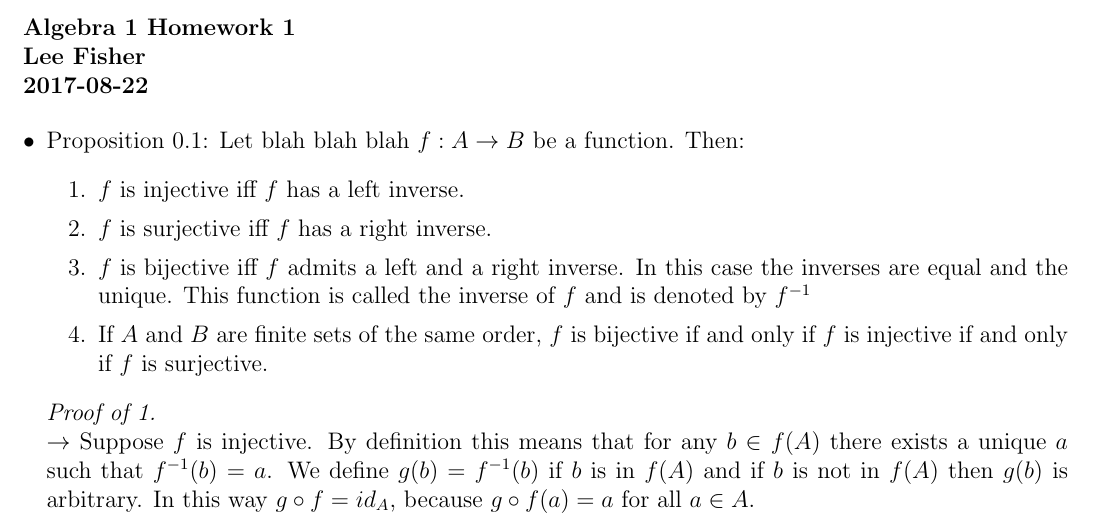
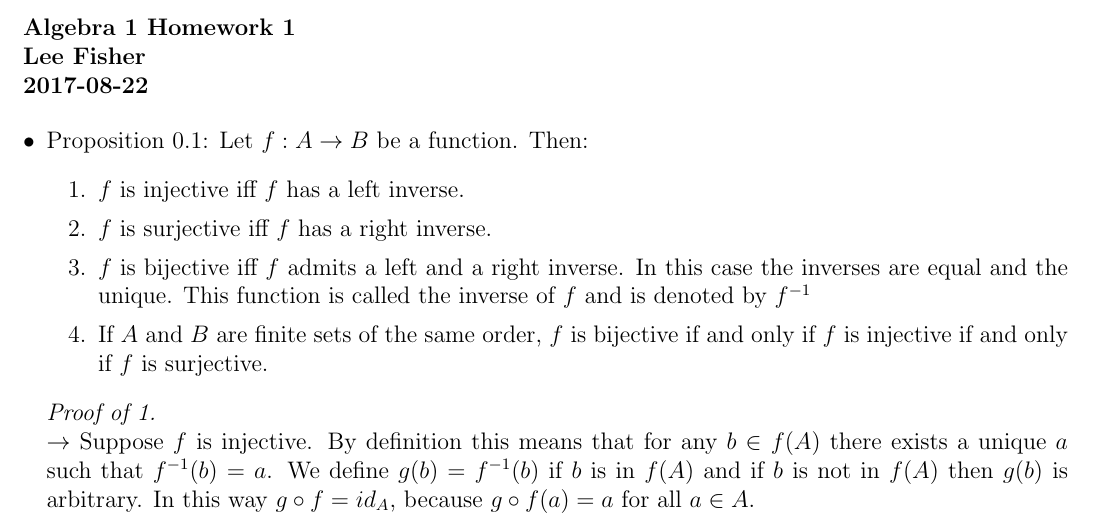
Before and after one commit to LeeAFisher/Homeworks, a LaTeX problem sheet (Algebra/Algebra1Homework1.tex): part of page 1 of 2, cut so that both start at the same text. Compiled offline with pdfLaTeX.

Commit message:
Fixed it back again!

```diff
--- a/Algebra/Algebra1Homework1.tex
+++ b/Algebra/Algebra1Homework1.tex
@@ -11,7 +11,7 @@
 \indent \textbf{2017-08-22}
 
 \begin{itemize}
-\item Proposition 0.1: Let blah blah blah $f:A \to B$ be a function. Then:
+\item Proposition 0.1: Let $f:A \to B$ be a function. Then:
 \begin{enumerate}
 \item $f$ is injective iff $f$ has a left inverse.
 \item $f$ is surjective iff $f$ has a right inverse.
```
